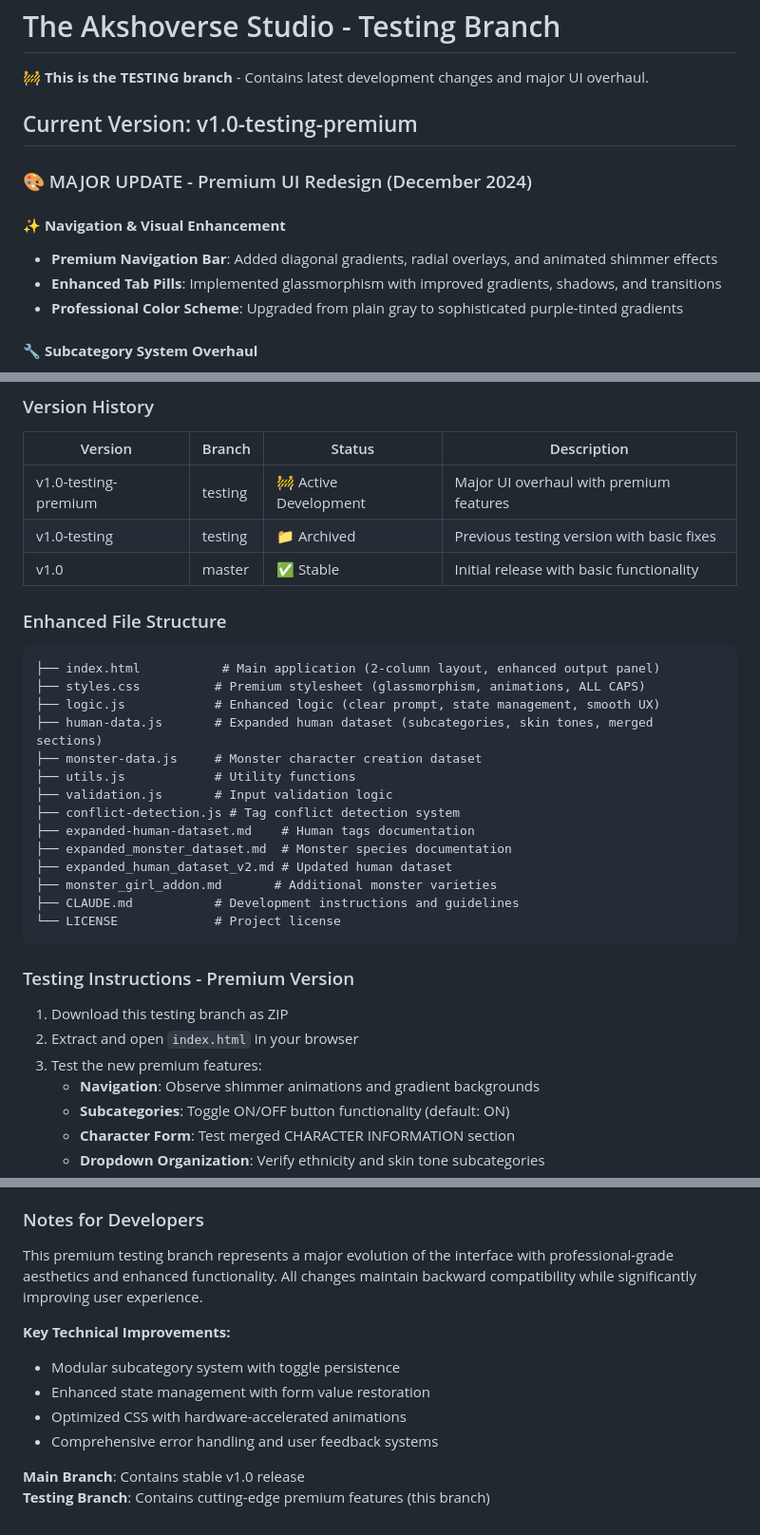
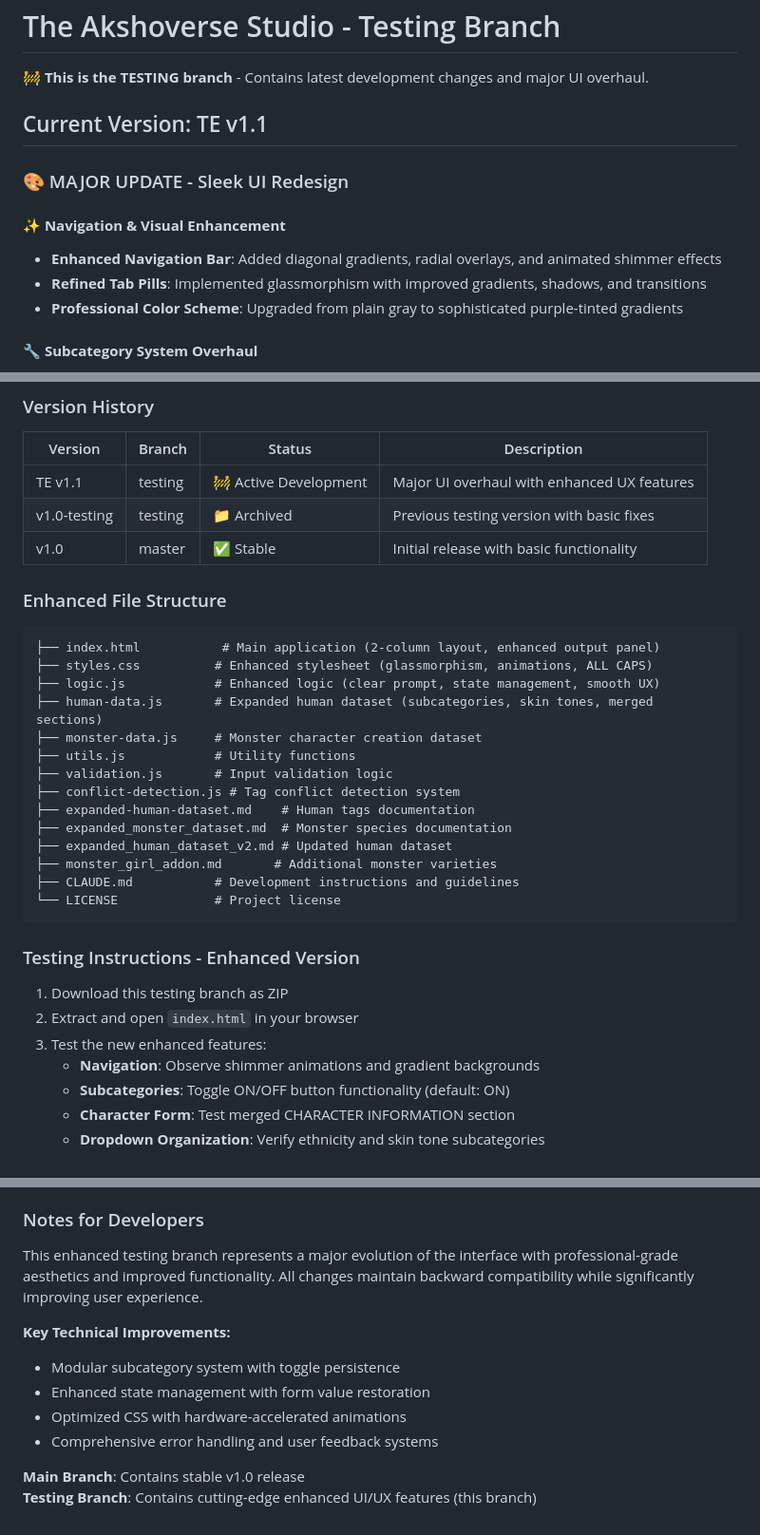
Before and after one commit to ale-akishiro/aksho-cc, a Markdown page: README.md, 3 parts joined by grey strips. Shown at 95% size. Drawn GitHub-style.

Commit message:
Update README terminology and version to TE v1.1
- Changed version from "v1.0-testing-premium" to "TE v1.1" (Test Environment)
- Updated title from "Premium UI Redesign" to "Sleek UI Redesign"
- Replaced all "premium" references with professional alternatives:
  • "Premium Navigation Bar" → "Enhanced Navigation Bar"
  • "Enhanced Tab Pills" → "Refined Tab Pills"
  • "Premium stylesheet" → "Enhanced stylesheet"
  • "Premium testing branch" → "Enhanced testing branch"
  • "Premium features" → "Enhanced features"
- Maintained professional tone while removing tacky "premium" branding
- Updated version history table and file structure descriptions

🤖 Generated with [Claude Code](https://claude.ai/code)

Co-Authored-By: Claude <noreply@anthropic.com>

````diff
--- a/README.md
+++ b/README.md
@@ -2,13 +2,13 @@
 
 🚧 **This is the TESTING branch** - Contains latest development changes and major UI overhaul.
 
-## Current Version: v1.0-testing-premium
+## Current Version: TE v1.1
 
-### 🎨 MAJOR UPDATE - Premium UI Redesign (December 2024)
+### 🎨 MAJOR UPDATE - Sleek UI Redesign
 
 #### ✨ **Navigation & Visual Enhancement**
-- **Premium Navigation Bar**: Added diagonal gradients, radial overlays, and animated shimmer effects
-- **Enhanced Tab Pills**: Implemented glassmorphism with improved gradients, shadows, and transitions
+- **Enhanced Navigation Bar**: Added diagonal gradients, radial overlays, and animated shimmer effects
+- **Refined Tab Pills**: Implemented glassmorphism with improved gradients, shadows, and transitions
 - **Professional Color Scheme**: Upgraded from plain gray to sophisticated purple-tinted gradients
 
 #### 🔧 **Subcategory System Overhaul**
@@ -68,7 +68,7 @@
 
 | Version | Branch | Status | Description |
 |---------|--------|--------|-------------|
-| v1.0-testing-premium | testing | 🚧 Active Development | Major UI overhaul with premium features |
+| TE v1.1 | testing | 🚧 Active Development | Major UI overhaul with enhanced UX features |
 | v1.0-testing | testing | 📁 Archived | Previous testing version with basic fixes |
 | v1.0 | master | ✅ Stable | Initial release with basic functionality |
 
@@ -76,7 +76,7 @@
 
 ```
 ├── index.html           # Main application (2-column layout, enhanced output panel)
-├── styles.css          # Premium stylesheet (glassmorphism, animations, ALL CAPS)
+├── styles.css          # Enhanced stylesheet (glassmorphism, animations, ALL CAPS)
 ├── logic.js            # Enhanced logic (clear prompt, state management, smooth UX)
 ├── human-data.js       # Expanded human dataset (subcategories, skin tones, merged sections)
 ├── monster-data.js     # Monster character creation dataset
@@ -91,11 +91,11 @@
 └── LICENSE             # Project license
 ```
 
-### Testing Instructions - Premium Version
+### Testing Instructions - Enhanced Version
 
 1. Download this testing branch as ZIP
 2. Extract and open `index.html` in your browser
-3. Test the new premium features:
+3. Test the new enhanced features:
    - **Navigation**: Observe shimmer animations and gradient backgrounds
    - **Subcategories**: Toggle ON/OFF button functionality (default: ON)
    - **Character Form**: Test merged CHARACTER INFORMATION section
@@ -114,7 +114,7 @@
 
 ### Notes for Developers
 
-This premium testing branch represents a major evolution of the interface with professional-grade aesthetics and enhanced functionality. All changes maintain backward compatibility while significantly improving user experience.
+This enhanced testing branch represents a major evolution of the interface with professional-grade aesthetics and improved functionality. All changes maintain backward compatibility while significantly improving user experience.
 
 **Key Technical Improvements:**
 - Modular subcategory system with toggle persistence
@@ -123,4 +123,4 @@ This premium testing branch represents a major evolution of the interface with p
 - Comprehensive error handling and user feedback systems
 
 **Main Branch**: Contains stable v1.0 release
-**Testing Branch**: Contains cutting-edge premium features (this branch)
+**Testing Branch**: Contains cutting-edge enhanced UI/UX features (this branch)
````
